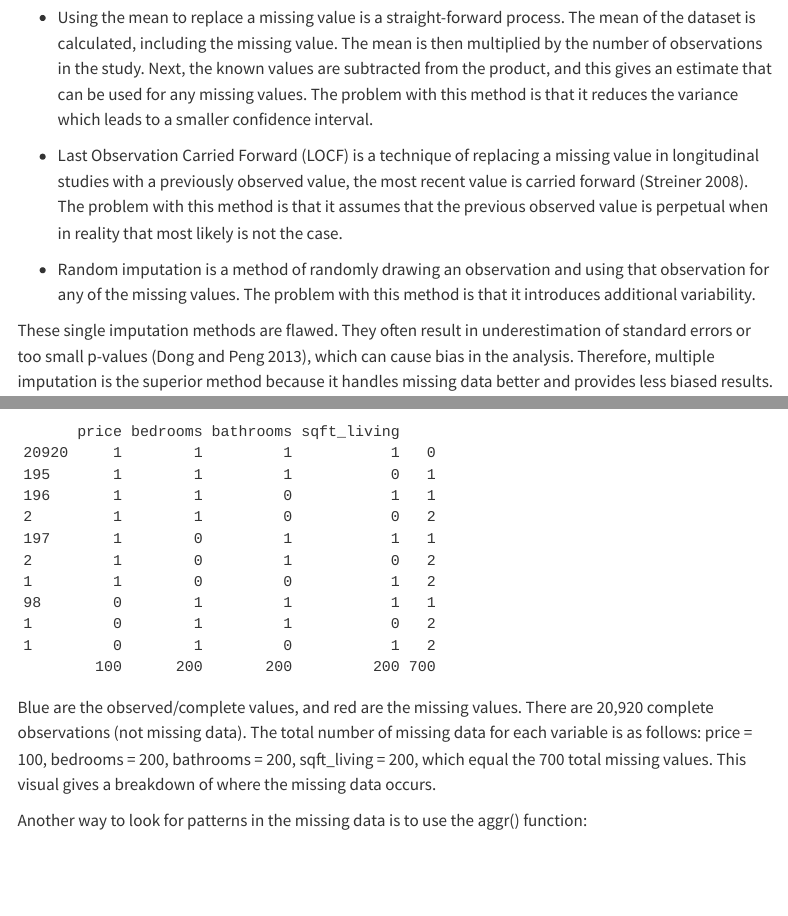
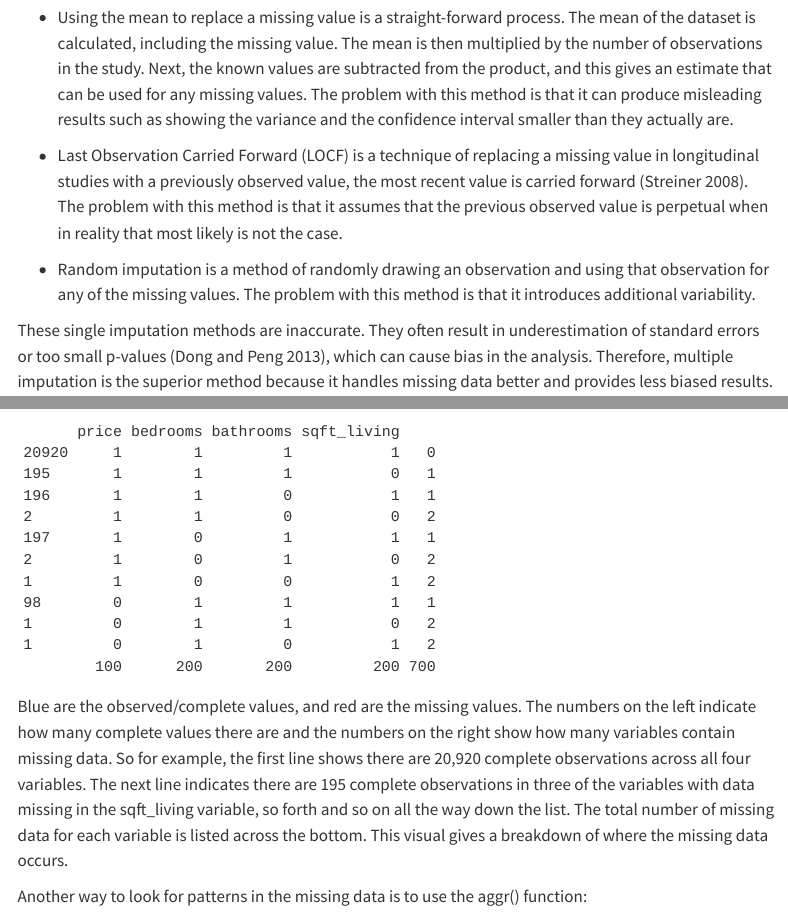
Before and after one commit to acohenstat/STA6257_Project, a Quarto document (index.qmd): the page in a window 1100 px wide, from 2580 px down, and a second part further down, joined at a grey line. Rendered offline with R 4.5, knitr and Pandoc in place of Quarto, with nearby package versions; some code elsewhere in the file could not run offline; menus at the side of the page are left out.

Commit message:
Made some edits.

````diff
--- a/index.qmd
+++ b/index.qmd
@@ -150,8 +150,9 @@ following is a brief explanation of each:
     missing value. The mean is then multiplied by the number of
     observations in the study. Next, the known values are subtracted
     from the product, and this gives an estimate that can be used for
-    any missing values. The problem with this method is that it reduces
-    the variance which leads to a smaller confidence interval.
+    any missing values. The problem with this method is that it can
+    produce misleading results such as showing the variance and the
+    confidence interval smaller than they actually are.
 
 -   Last Observation Carried Forward (LOCF) is a technique of replacing
     a missing value in longitudinal studies with a previously observed
@@ -164,7 +165,7 @@ following is a brief explanation of each:
     using that observation for any of the missing values. The problem
     with this method is that it introduces additional variability.
 
-These single imputation methods are flawed. They often result in
+These single imputation methods are inaccurate. They often result in
 underestimation of standard errors or too small p-values [@don2013],
 which can cause bias in the analysis. Therefore, multiple imputation is
 the superior method because it handles missing data better and provides
@@ -540,10 +541,14 @@ md.pattern(house, rotate.names = TRUE)
 ```
 
 Blue are the observed/complete values, and red are the missing values.
-There are 20,920 complete observations (not missing data). The total
-number of missing data for each variable is as follows: price = 100,
-bedrooms = 200, bathrooms = 200, sqft_living = 200, which equal the 700
-total missing values. This visual gives a breakdown of where the missing
+The numbers on the left indicate how many complete values there are and
+the numbers on the right show how many variables contain missing data.
+So for example, the first line shows there are 20,920 complete
+observations across all four variables. The next line indicates there
+are 195 complete observations in three of the variables with data
+missing in the sqft_living variable, so forth and so on all the way down
+the list. The total number of missing data for each variable is listed
+across the bottom. This visual gives a breakdown of where the missing
 data occurs.
 
 Another way to look for patterns in the missing data is to use the
````
Also changed, not shown: index.qmd (8 more changed lines).
